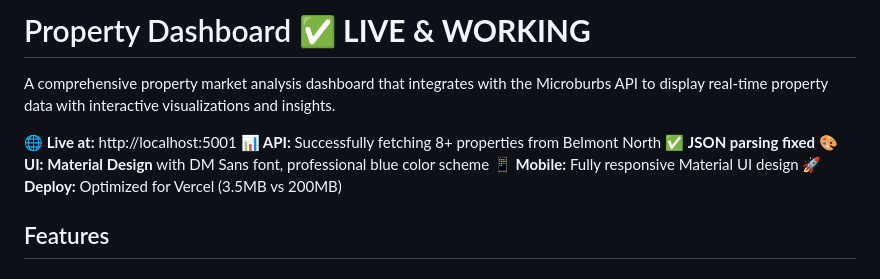
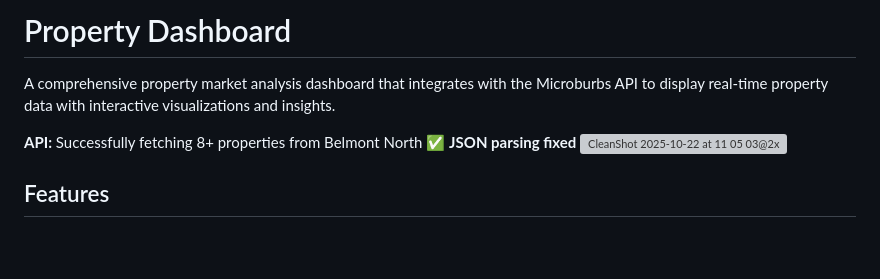
Before and after one commit to SebampitakoDuncan/microburbsdashboard, a Markdown page: README.md, the part around the change printed below. Drawn GitHub-style; blank space fills up the shorter version; grey boxes are pictures that could not be loaded.

Commit message:
Refactor README for better readability
Updated README to improve formatting and clarity.

```diff
--- a/README.md
+++ b/README.md
@@ -1,12 +1,11 @@
-# Property Dashboard ✅ **LIVE & WORKING**
+# Property Dashboard
 
 A comprehensive property market analysis dashboard that integrates with the Microburbs API to display real-time property data with interactive visualizations and insights.
 
-**🌐 Live at:** http://localhost:5001
-**📊 API:** Successfully fetching 8+ properties from Belmont North ✅ **JSON parsing fixed**
-**🎨 UI:** **Material Design** with DM Sans font, professional blue color scheme
-**📱 Mobile:** Fully responsive Material UI design
-**🚀 Deploy:** Optimized for Vercel (3.5MB vs 200MB)
+**API:** Successfully fetching 8+ properties from Belmont North ✅ **JSON parsing fixed**
+<img width="2940" height="5157" alt="CleanShot 2025-10-22 at 11 05 03@2x" src="https://github.com/user-attachments/assets/71f104e9-9c98-4181-a1be-11952c0e6c74" />
+
+
 
 ## Features
 
```
Also changed, not shown: other parts of README.md (+4 -4 lines).
